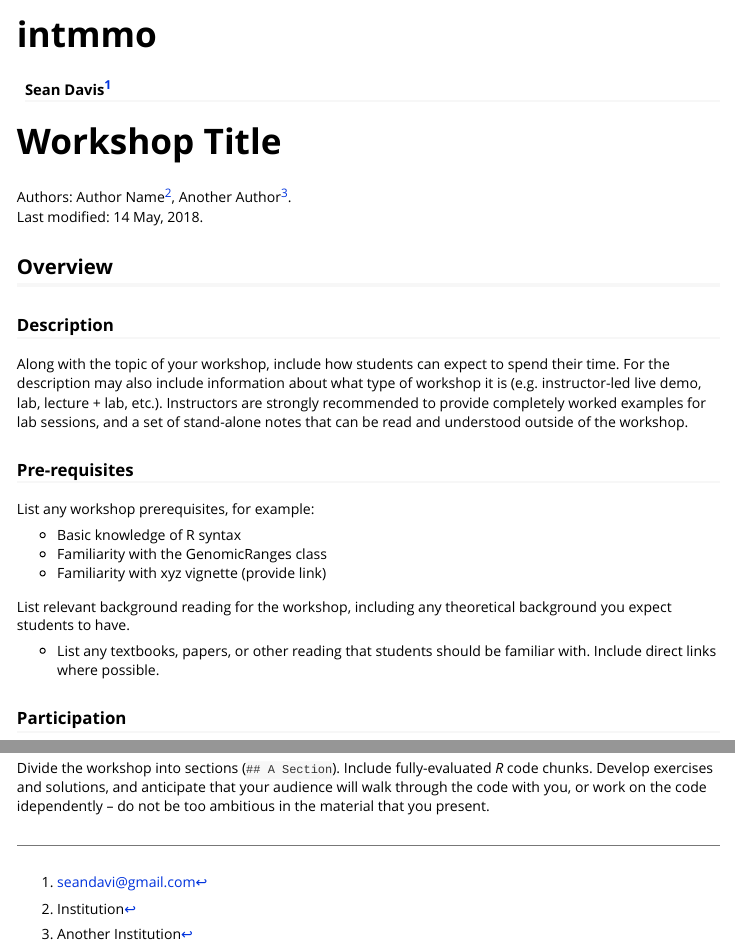
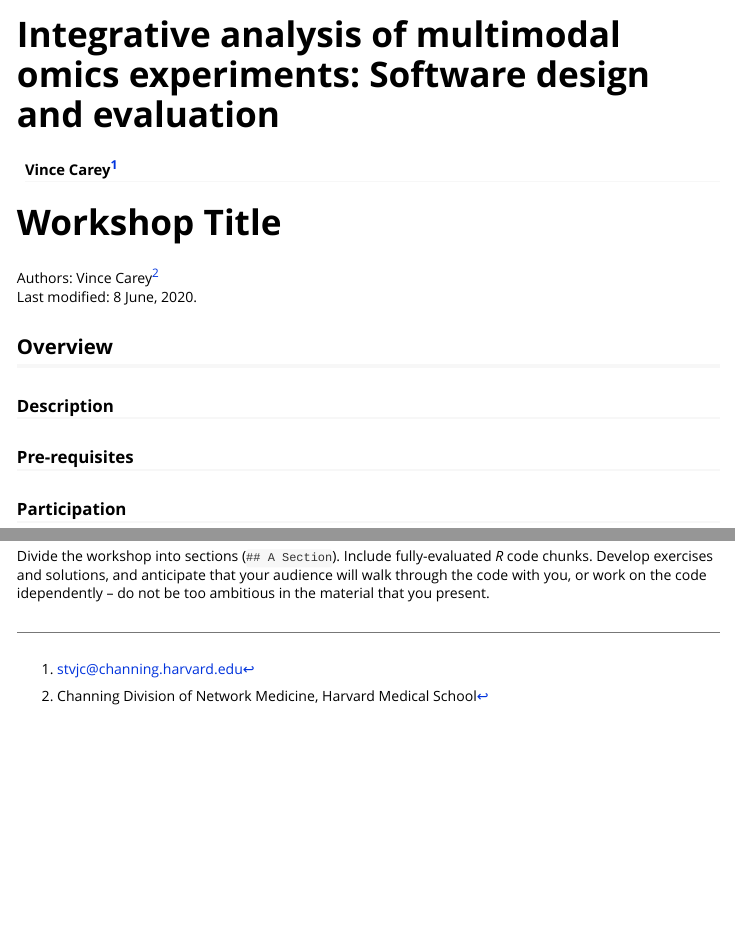
Before and after one commit to vjcitn/ghdemo, an R Markdown document (vignettes/intmmo.Rmd): the page in a window 1100 px wide, from its top, and a second part further down, joined at a grey line. Rendered offline with R 4.5, knitr and Pandoc, with nearby package versions.

Commit message:
updating intmmo

```diff
--- a/vignettes/intmmo.Rmd
+++ b/vignettes/intmmo.Rmd
@@ -1,9 +1,9 @@
 ---
-title: "intmmo"
-author: Sean Davis^[seandavi@gmail.com]
+title: "Integrative analysis of multimodal omics experiments: Software design and evaluation"
+author: Vince Carey^[stvjc@channing.harvard.edu]
 output: rmarkdown::html_vignette
 vignette: >
-  %\VignetteIndexEntry{An Example Workshop}
+  %\VignetteIndexEntry{Support for Banff 2020 multiomics software talk}
   %\VignetteEngine{knitr::rmarkdown}
   %\VignetteEncoding{UTF-8}
 ---
@@ -19,35 +19,15 @@ knitr::opts_chunk$set(
 # Workshop Title
 
 Authors:
-    Author Name^[Institution],
-    Another Author^[Another Institution].
+    Vince Carey^[Channing Division of Network Medicine, Harvard Medical School]
     <br/>
-Last modified: 14 May, 2018.
+Last modified: 8 June, 2020.
 
 ## Overview
 
 ### Description
 
-Along with the topic of your workshop, include how students can expect
-to spend their time. For the description may also include information
-about what type of workshop it is (e.g. instructor-led live demo, lab,
-lecture + lab, etc.). Instructors are strongly recommended to provide
-completely worked examples for lab sessions, and a set of stand-alone
-notes that can be read and understood outside of the workshop.
-
 ### Pre-requisites
-
-List any workshop prerequisites, for example:
-
-* Basic knowledge of R syntax
-* Familiarity with the GenomicRanges class
-* Familiarity with xyz vignette (provide link)
-
-List relevant background reading for the workshop, including any
-theoretical background you expect students to have.
-
-* List any textbooks, papers, or other reading that students should be
-  familiar with. Include direct links where possible.
 
 ### Participation
 
```
